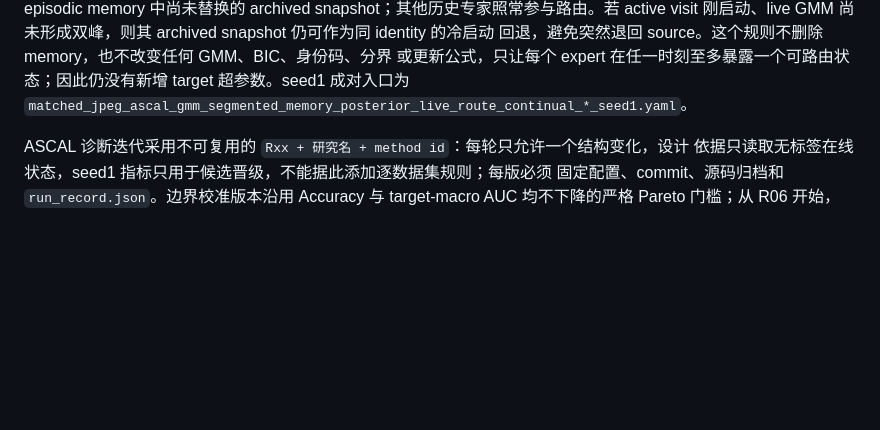
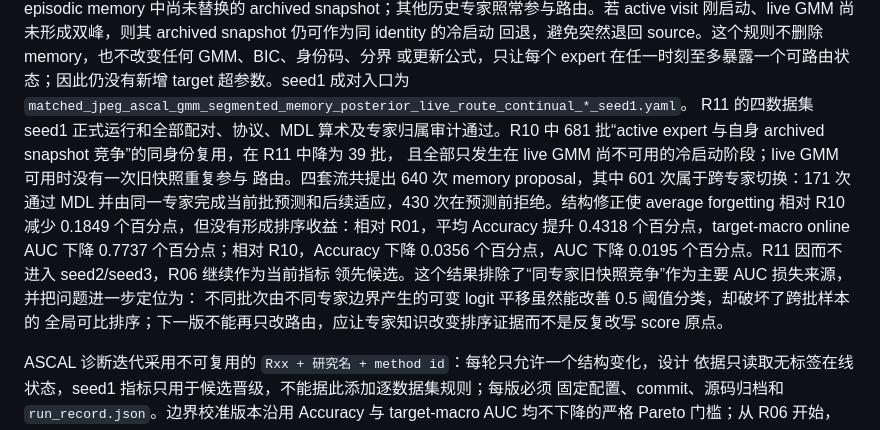
Before and after one commit to iamwangyabin/ctta4aid, a Markdown page: README.md, the part around the change. Drawn GitHub-style; blank space fills up the shorter version.

Commit message:
Record R11 live route result

```diff
--- a/README.md
+++ b/README.md
@@ -703,6 +703,17 @@ visit 刚启动、live GMM 尚未形成双峰，则其 archived snapshot 仍可
 或更新公式，只让每个 expert 在任一时刻至多暴露一个可路由状态；因此仍没有新增 target
 超参数。seed1 成对入口为
 `matched_jpeg_ascal_gmm_segmented_memory_posterior_live_route_continual_*_seed1.yaml`。
+R11 的四数据集 seed1 正式运行和全部配对、协议、MDL 算术及专家归属审计通过。R10 中
+681 批“active expert 与自身 archived snapshot 竞争”的同身份复用，在 R11 中降为 39 批，
+且全部只发生在 live GMM 尚不可用的冷启动阶段；live GMM 可用时没有一次旧快照重复参与
+路由。四套流共提出 640 次 memory proposal，其中 601 次属于跨专家切换：171 次通过 MDL
+并由同一专家完成当前批预测和后续适应，430 次在预测前拒绝。结构修正使 average forgetting
+相对 R10 减少 0.1849 个百分点，但没有形成排序收益：相对 R01，平均 Accuracy 提升 0.4318
+个百分点，target-macro online AUC 下降 0.7737 个百分点；相对 R10，Accuracy 下降 0.0356
+个百分点，AUC 下降 0.0195 个百分点。R11 因而不进入 seed2/seed3，R06 继续作为当前指标
+领先候选。这个结果排除了“同专家旧快照竞争”作为主要 AUC 损失来源，并把问题进一步定位为：
+不同批次由不同专家边界产生的可变 logit 平移虽然能改善 0.5 阈值分类，却破坏了跨批样本的
+全局可比排序；下一版不能再只改路由，应让专家知识改变排序证据而不是反复改写 score 原点。
 
 ASCAL 诊断迭代采用不可复用的 `Rxx + 研究名 + method id`：每轮只允许一个结构变化，设计
 依据只读取无标签在线状态，seed1 指标只用于候选晋级，不能据此添加逐数据集规则；每版必须
```
